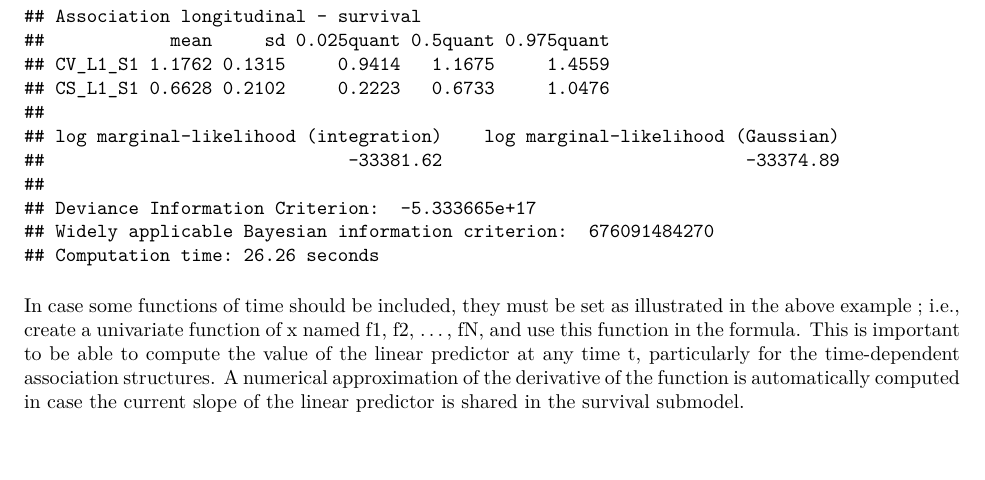
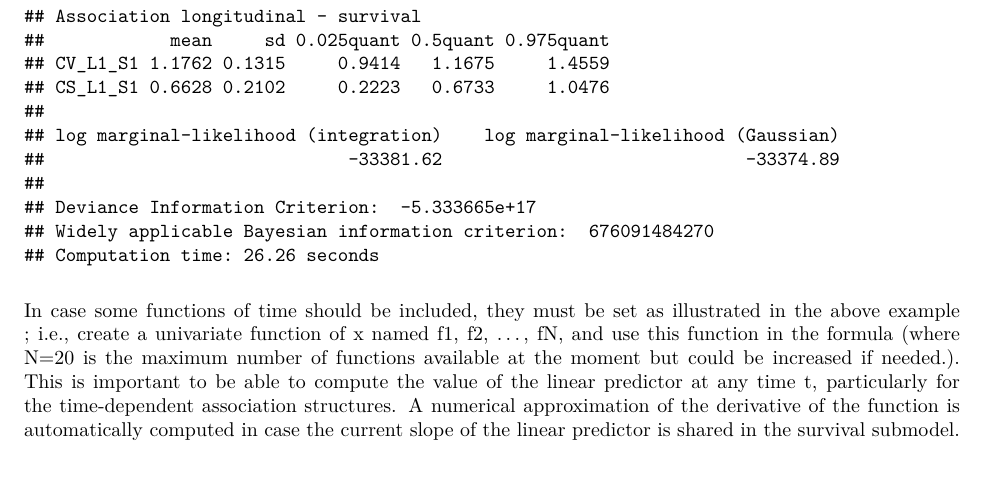
Before and after one commit to DenisRustand/INLAjoint, an R Markdown document (vignettes/INLAjoint.Rmd): part of page 10 of 29, cut so that both start at the same text. The pictures show the output file vignettes/INLAjoint.pdf that the author committed with the source.

Commit message:
Update vignette and add info about functions of time

````diff
--- a/vignettes/INLAjoint.Rmd
+++ b/vignettes/INLAjoint.Rmd
@@ -206,7 +206,7 @@ M4 <- joint(formSurv = DTH ~ drug,
 summary(M4)
 ```
 
-In case some functions of time should be included, they must be set as illustrated in the above example ; i.e., create a univariate function of x named f1, f2, ..., fN, and use this function in the formula. This is important to be able to compute the value of the linear predictor at any time t, particularly for the time-dependent association structures. A numerical approximation of the derivative of the function is automatically computed in case the current slope of the linear predictor is shared in the survival submodel.
+In case some functions of time should be included, they must be set as illustrated in the above example ; i.e., create a univariate function of x named f1, f2, ..., fN, and use this function in the formula (where N=20 is the maximum number of functions available at the moment but could be increased if needed.). This is important to be able to compute the value of the linear predictor at any time t, particularly for the time-dependent association structures. A numerical approximation of the derivative of the function is automatically computed in case the current slope of the linear predictor is shared in the survival submodel.
 
 We can plot the posterior distribution for all the parameters with the `plot` function
 
````
Also changed, not shown: R/joint.R (+3 -1 lines), vignettes/INLAjoint.pdf, 1 other file.
